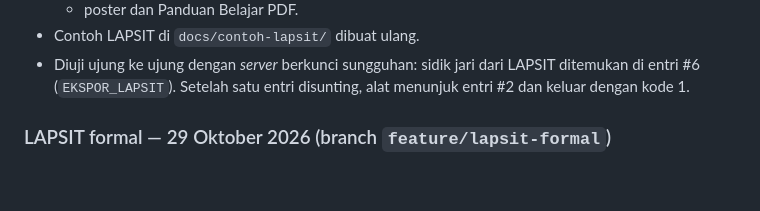
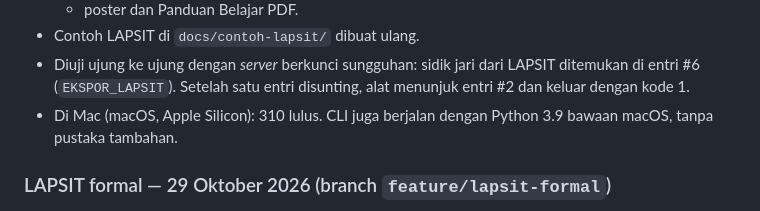
Before and after one commit to pisangsisir/Nusantara-Shield-v5.2, a Markdown page: CHANGELOG.md, the part around the change. Drawn GitHub-style; blank space fills up the shorter version.

Commit message:
docs: hasil uji 310 di Mac dan CLI dengan Python 3.9 bawaan macOS
Co-Authored-By: Claude Opus 5.5 <noreply@anthropic.com>
Claude-Session: https://claude.ai/code/session_01Q1myG8CfBNAQscHaxrrw4i

```diff
--- a/CHANGELOG.md
+++ b/CHANGELOG.md
@@ -19,6 +19,7 @@ Seluruh kode dikembangkan sejak **15 Oktober 2026**, setelah publikasi program K
   - poster dan Panduan Belajar PDF.
 - Contoh LAPSIT di `docs/contoh-lapsit/` dibuat ulang.
 - Diuji ujung ke ujung dengan *server* berkunci sungguhan: sidik jari dari LAPSIT ditemukan di entri #6 (`EKSPOR_LAPSIT`). Setelah satu entri disunting, alat menunjuk entri #2 dan keluar dengan kode 1.
+- Di Mac (macOS, Apple Silicon): 310 lulus. CLI juga berjalan dengan Python 3.9 bawaan macOS, tanpa pustaka tambahan.
 
 ### LAPSIT formal — 29 Oktober 2026 (branch `feature/lapsit-formal`)
 - LAPSIT PDF disusun ulang seperti laporan insiden formal (gaya SANS/NIST SP 800-61), tujuh bagian, semuanya dari keadaan sistem saat dicetak:
```
Also changed, not shown: docs/01-Proposal-Solusi-Nusantara-Shield.md (+1 -1 lines).
